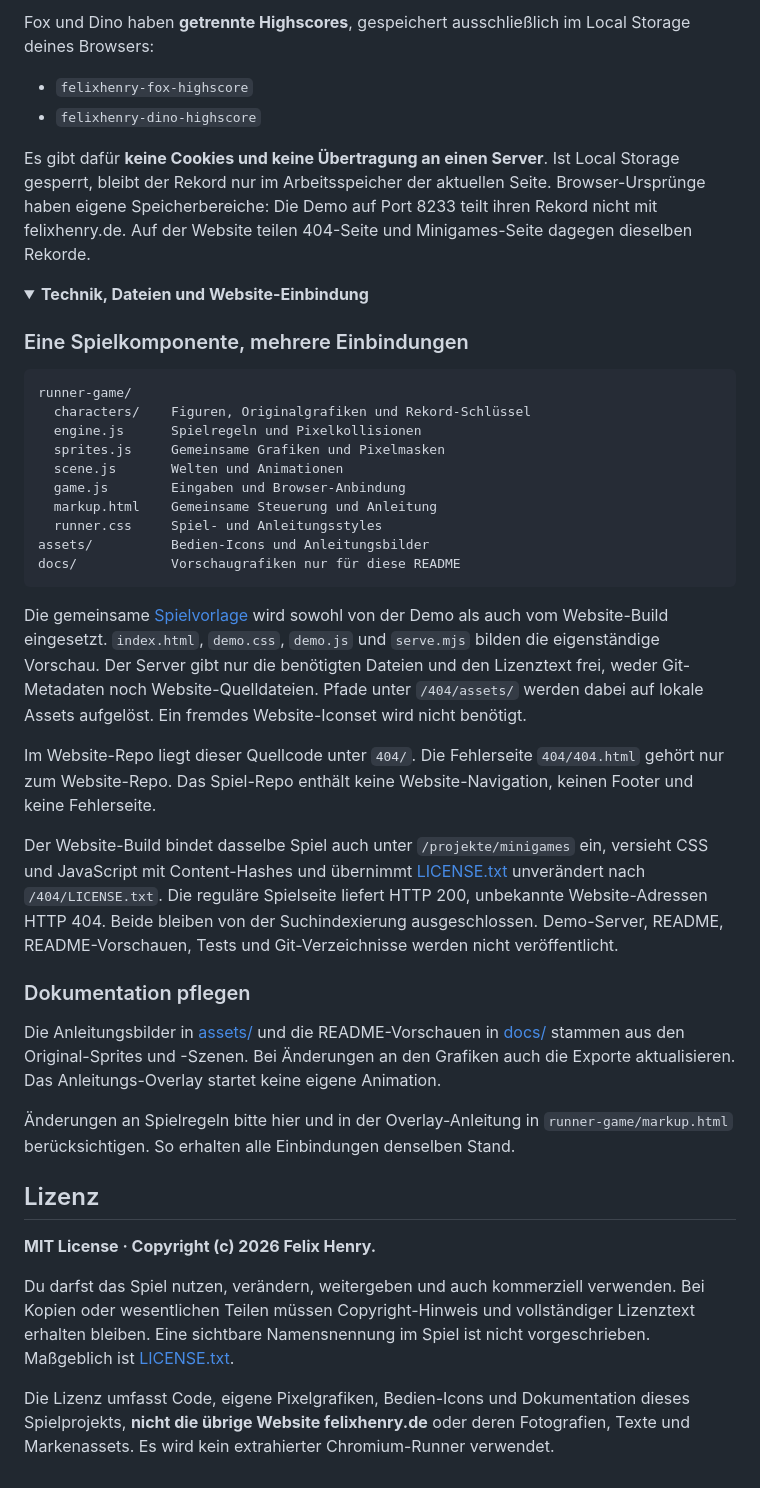
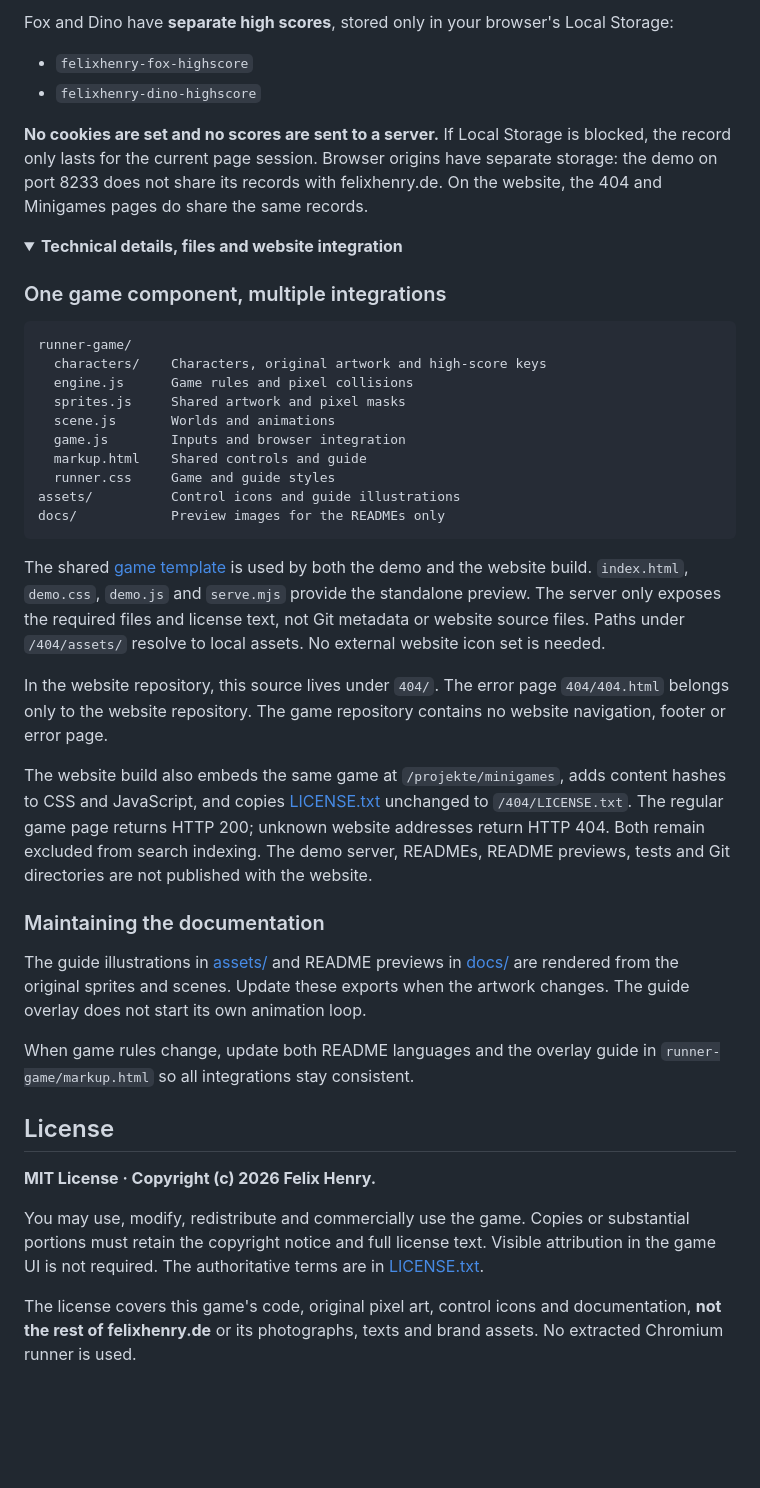
Before and after one commit to felix-henry/runner-game, a Markdown page: README.md, the part around one of its changes. GitHub-like rendering; folded sections open; blank space fills up the shorter version.

````diff
--- a/README.md
+++ b/README.md
@@ -118,49 +124,49 @@ Hindernisse und Steuerung behalten ihre Regeln. Nach einer Kollision beginnt **N
 
-Fox und Dino haben **getrennte Highscores**, gespeichert ausschließlich im Local Storage deines Browsers:
+Fox and Dino have **separate high scores**, stored only in your browser's Local Storage:
 
 - `felixhenry-fox-highscore`
 - `felixhenry-dino-highscore`
 
-Es gibt dafür **keine Cookies und keine Übertragung an einen Server**. Ist Local Storage gesperrt, bleibt der Rekord nur im Arbeitsspeicher der aktuellen Seite. Browser-Ursprünge haben eigene Speicherbereiche: Die Demo auf Port 8233 teilt ihren Rekord nicht mit felixhenry.de. Auf der Website teilen 404-Seite und Minigames-Seite dagegen dieselben Rekorde.
+**No cookies are set and no scores are sent to a server.** If Local Storage is blocked, the record only lasts for the current page session. Browser origins have separate storage: the demo on port 8233 does not share its records with felixhenry.de. On the website, the 404 and Minigames pages do share the same records.
 
 </details>
 
 <details>
-<summary><strong>Technik, Dateien und Website-Einbindung</strong></summary>
+<summary><strong>Technical details, files and website integration</strong></summary>
 
-### Eine Spielkomponente, mehrere Einbindungen
+### One game component, multiple integrations
 
 ```text
 runner-game/
-  characters/    Figuren, Originalgrafiken und Rekord-Schlüssel
-  engine.js      Spielregeln und Pixelkollisionen
-  sprites.js     Gemeinsame Grafiken und Pixelmasken
-  scene.js       Welten und Animationen
-  game.js        Eingaben und Browser-Anbindung
-  markup.html    Gemeinsame Steuerung und Anleitung
-  runner.css     Spiel- und Anleitungsstyles
-assets/          Bedien-Icons und Anleitungsbilder
-docs/            Vorschaugrafiken nur für diese README
+  characters/    Characters, original artwork and high-score keys
+  engine.js      Game rules and pixel collisions
+  sprites.js     Shared artwork and pixel masks
+  scene.js       Worlds and animations
+  game.js        Inputs and browser integration
+  markup.html    Shared controls and guide
+  runner.css     Game and guide styles
+assets/          Control icons and guide illustrations
+docs/            Preview images for the READMEs only
 ```
 
-Die gemeinsame [Spielvorlage](runner-game/markup.html) wird sowohl von der Demo als auch vom Website-Build eingesetzt. `index.html`, `demo.css`, `demo.js` und `serve.mjs` bilden die eigenständige Vorschau. Der Server gibt nur die benötigten Dateien und den Lizenztext frei, weder Git-Metadaten noch Website-Quelldateien. Pfade unter `/404/assets/` werden dabei auf lokale Assets aufgelöst. Ein fremdes Website-Iconset wird nicht benötigt.
+The shared [game template](runner-game/markup.html) is used by both the demo and the website build. `index.html`, `demo.css`, `demo.js` and `serve.mjs` provide the standalone preview. The server only exposes the required files and license text, not Git metadata or website source files. Paths under `/404/assets/` resolve to local assets. No external website icon set is needed.
 
-Im Website-Repo liegt dieser Quellcode unter `404/`. Die Fehlerseite `404/404.html` gehört nur zum Website-Repo. Das Spiel-Repo enthält keine Website-Navigation, keinen Footer und keine Fehlerseite.
+In the website repository, this source lives under `404/`. The error page `404/404.html` belongs only to the website repository. The game repository contains no website navigation, footer or error page.
 
-Der Website-Build bindet dasselbe Spiel auch unter `/projekte/minigames` ein, versieht CSS und JavaScript mit Content-Hashes und übernimmt [LICENSE.txt](LICENSE.txt) unverändert nach `/404/LICENSE.txt`. Die reguläre Spielseite liefert HTTP 200, unbekannte Website-Adressen HTTP 404. Beide bleiben von der Suchindexierung ausgeschlossen. Demo-Server, README, README-Vorschauen, Tests und Git-Verzeichnisse werden nicht veröffentlicht.
+The website build also embeds the same game at `/projekte/minigames`, adds content hashes to CSS and JavaScript, and copies [LICENSE.txt](LICENSE.txt) unchanged to `/404/LICENSE.txt`. The regular game page returns HTTP 200; unknown website addresses return HTTP 404. Both remain excluded from search indexing. The demo server, READMEs, README previews, tests and Git directories are not published with the website.
 
-### Dokumentation pflegen
+### Maintaining the documentation
 
-Die Anleitungsbilder in [assets/](assets/) und die README-Vorschauen in [docs/](docs/) stammen aus den Original-Sprites und -Szenen. Bei Änderungen an den Grafiken auch die Exporte aktualisieren. Das Anleitungs-Overlay startet keine eigene Animation.
+The guide illustrations in [assets/](assets/) and README previews in [docs/](docs/) are rendered from the original sprites and scenes. Update these exports when the artwork changes. The guide overlay does not start its own animation loop.
 
-Änderungen an Spielregeln bitte hier und in der Overlay-Anleitung in `runner-game/markup.html` berücksichtigen. So erhalten alle Einbindungen denselben Stand.
+When game rules change, update both README languages and the overlay guide in `runner-game/markup.html` so all integrations stay consistent.
 
 </details>
 
-## Lizenz
+## License
 
 **MIT License · Copyright (c) 2026 Felix Henry.**
 
-Du darfst das Spiel nutzen, verändern, weitergeben und auch kommerziell verwenden. Bei Kopien oder wesentlichen Teilen müssen Copyright-Hinweis und vollständiger Lizenztext erhalten bleiben. Eine sichtbare Namensnennung im Spiel ist nicht vorgeschrieben. Maßgeblich ist [LICENSE.txt](LICENSE.txt).
+You may use, modify, redistribute and commercially use the game. Copies or substantial portions must retain the copyright notice and full license text. Visible attribution in the game UI is not required. The authoritative terms are in [LICENSE.txt](LICENSE.txt).
 
-Die Lizenz umfasst Code, eigene Pixelgrafiken, Bedien-Icons und Dokumentation dieses Spielprojekts, **nicht die übrige Website felixhenry.de** oder deren Fotografien, Texte und Markenassets. Es wird kein extrahierter Chromium-Runner verwendet.
+The license covers this game's code, original pixel art, control icons and documentation, **not the rest of felixhenry.de** or its photographs, texts and brand assets. No extracted Chromium runner is used.
````
Also changed, not shown: other parts of README.md (+62 -56 lines), README_DE.md (added, +170 -0 lines), docs/readme-dino-dark.png, docs/readme-dino-light.png, docs/readme-fox-dark.png, docs/readme-fox-light.png, 2 other files.
